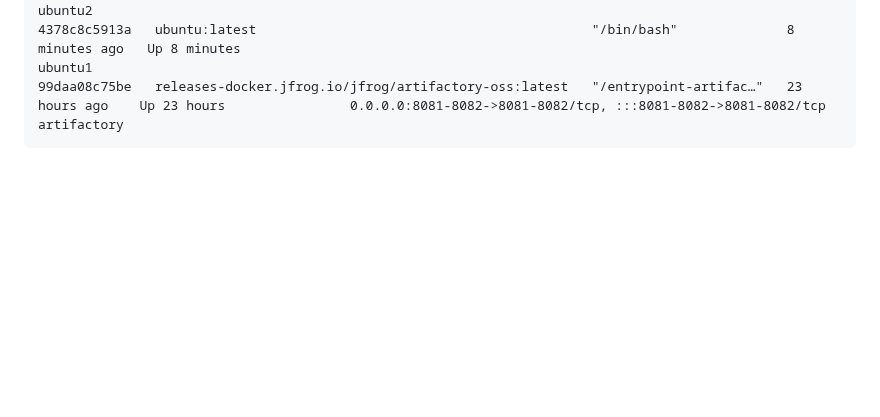
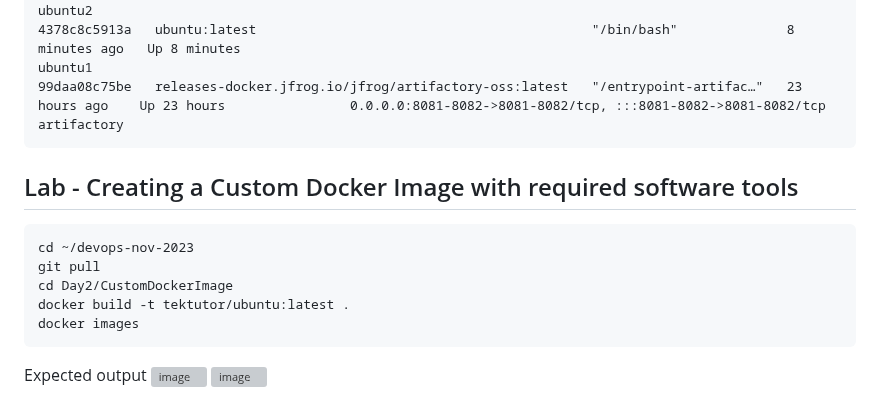
Before and after one commit to tektutor/devops-nov-2023, a Markdown page: Day2/README.md, the part around the change. Drawn GitHub-style; blank space fills up the shorter version; grey boxes are pictures that could not be loaded.

````diff
--- a/Day2/README.md
+++ b/Day2/README.md
@@ -237,3 +237,16 @@ CONTAINER ID   IMAGE                                                   COMMAND
 4378c8c5913a   ubuntu:latest                                           "/bin/bash"              8 minutes ago   Up 8 minutes                                                                               ubuntu1
 99daa08c75be   releases-docker.jfrog.io/jfrog/artifactory-oss:latest   "/entrypoint-artifac…"   23 hours ago    Up 23 hours                0.0.0.0:8081-8082->8081-8082/tcp, :::8081-8082->8081-8082/tcp   artifactory
 </pre>
+
+## Lab - Creating a Custom Docker Image with required software tools
+```
+cd ~/devops-nov-2023
+git pull
+cd Day2/CustomDockerImage
+docker build -t tektutor/ubuntu:latest .
+docker images
+```
+
+Expected output
+![image](https://github.com/tektutor/devops-nov-2023/assets/12674043/2efa05c1-3e03-474f-b433-c9c235bca6a3)
+![image](https://github.com/tektutor/devops-nov-2023/assets/12674043/766ca069-d635-4f90-ae57-40baaeafdc1b)
````
